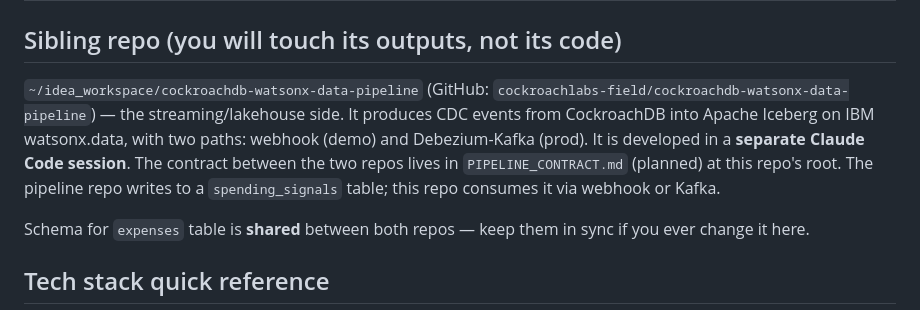
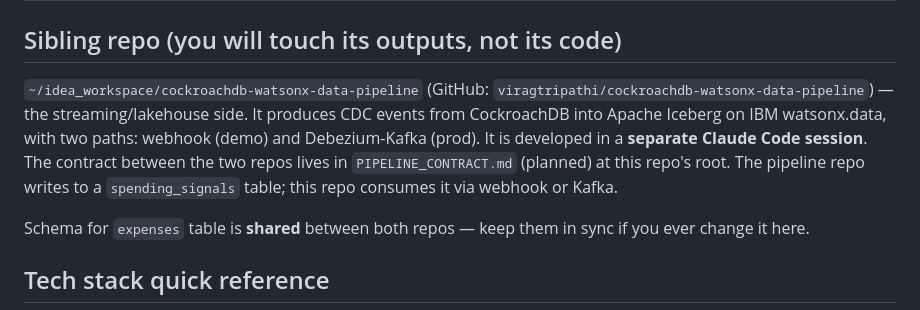
Before and after one commit to cockroachlabs-field/banko-ai-assistant-rag-demo, a Markdown page: CLAUDE.md, the part around the change. Rendered like a GitHub page.

```diff
--- a/CLAUDE.md
+++ b/CLAUDE.md
@@ -61,7 +61,7 @@ A fuller architecture diagram lives in the internal design docs (local-only, see
 
 ## Sibling repo (you will touch its outputs, not its code)
 
-`~/idea_workspace/cockroachdb-watsonx-data-pipeline` (GitHub: `cockroachlabs-field/cockroachdb-watsonx-data-pipeline`) — the streaming/lakehouse side. It produces CDC events from CockroachDB into Apache Iceberg on IBM watsonx.data, with two paths: webhook (demo) and Debezium-Kafka (prod). It is developed in a **separate Claude Code session**. The contract between the two repos lives in `PIPELINE_CONTRACT.md` (planned) at this repo's root. The pipeline repo writes to a `spending_signals` table; this repo consumes it via webhook or Kafka.
+`~/idea_workspace/cockroachdb-watsonx-data-pipeline` (GitHub: `viragtripathi/cockroachdb-watsonx-data-pipeline`) — the streaming/lakehouse side. It produces CDC events from CockroachDB into Apache Iceberg on IBM watsonx.data, with two paths: webhook (demo) and Debezium-Kafka (prod). It is developed in a **separate Claude Code session**. The contract between the two repos lives in `PIPELINE_CONTRACT.md` (planned) at this repo's root. The pipeline repo writes to a `spending_signals` table; this repo consumes it via webhook or Kafka.
 
 Schema for `expenses` table is **shared** between both repos — keep them in sync if you ever change it here.
 
```
Also changed, not shown: PIPELINE_CONTRACT.md (+1 -1 lines), README.md (+1 -1 lines).
